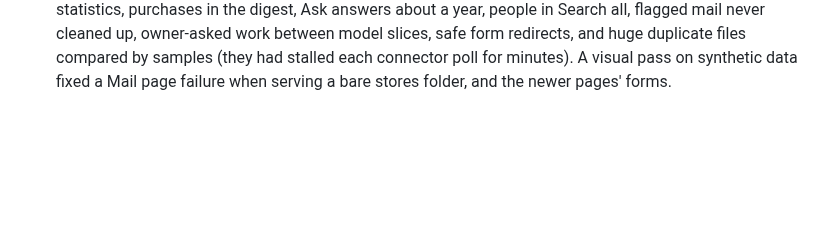
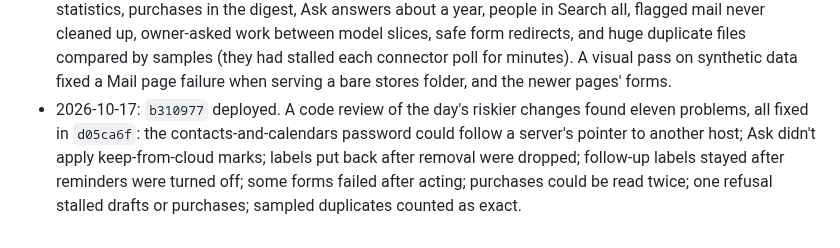
Before and after one commit to endthestart/towpath, a Markdown page: docs/plans/2026-10-17-autonomous-build.md, the part around the change. Rendered like a GitHub page; blank space fills up the shorter version.

Commit message:
Log the review fixes

```diff
--- a/docs/plans/2026-10-17-autonomous-build.md
+++ b/docs/plans/2026-10-17-autonomous-build.md
@@ -161,3 +161,8 @@ Balanced across three areas, mail first:
   work between model slices, safe form redirects, and huge duplicate files compared by samples (they had stalled
   each connector poll for minutes). A visual pass on synthetic data fixed a Mail page failure when serving a bare
   stores folder, and the newer pages' forms.
+- 2026-10-17: `b310977` deployed. A code review of the day's riskier changes found eleven problems, all fixed in
+  `d05ca6f`: the contacts-and-calendars password could follow a server's pointer to another host; Ask didn't apply
+  keep-from-cloud marks; labels put back after removal were dropped; follow-up labels stayed after reminders were
+  turned off; some forms failed after acting; purchases could be read twice; one refusal stalled drafts or purchases;
+  sampled duplicates counted as exact.
```
